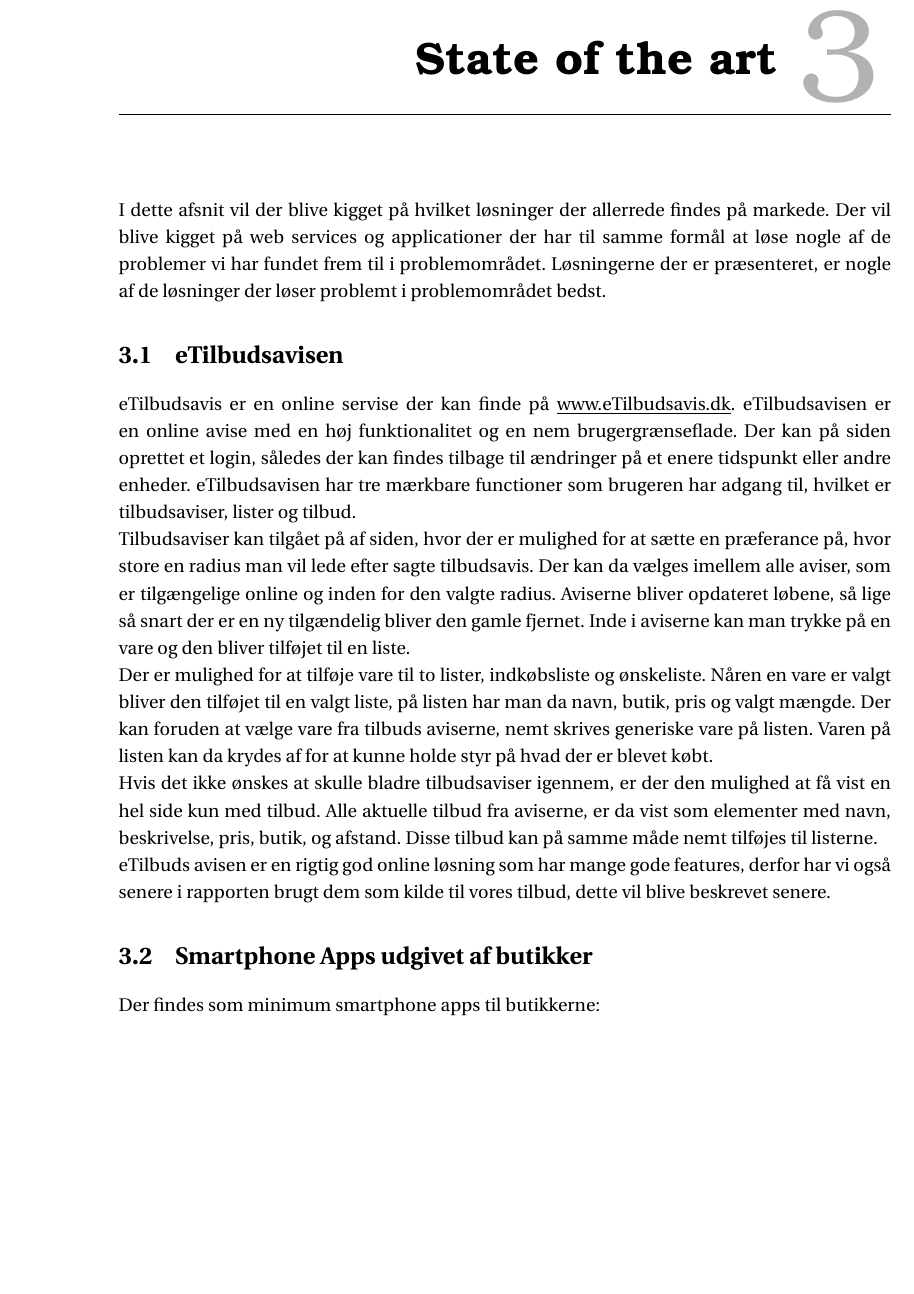
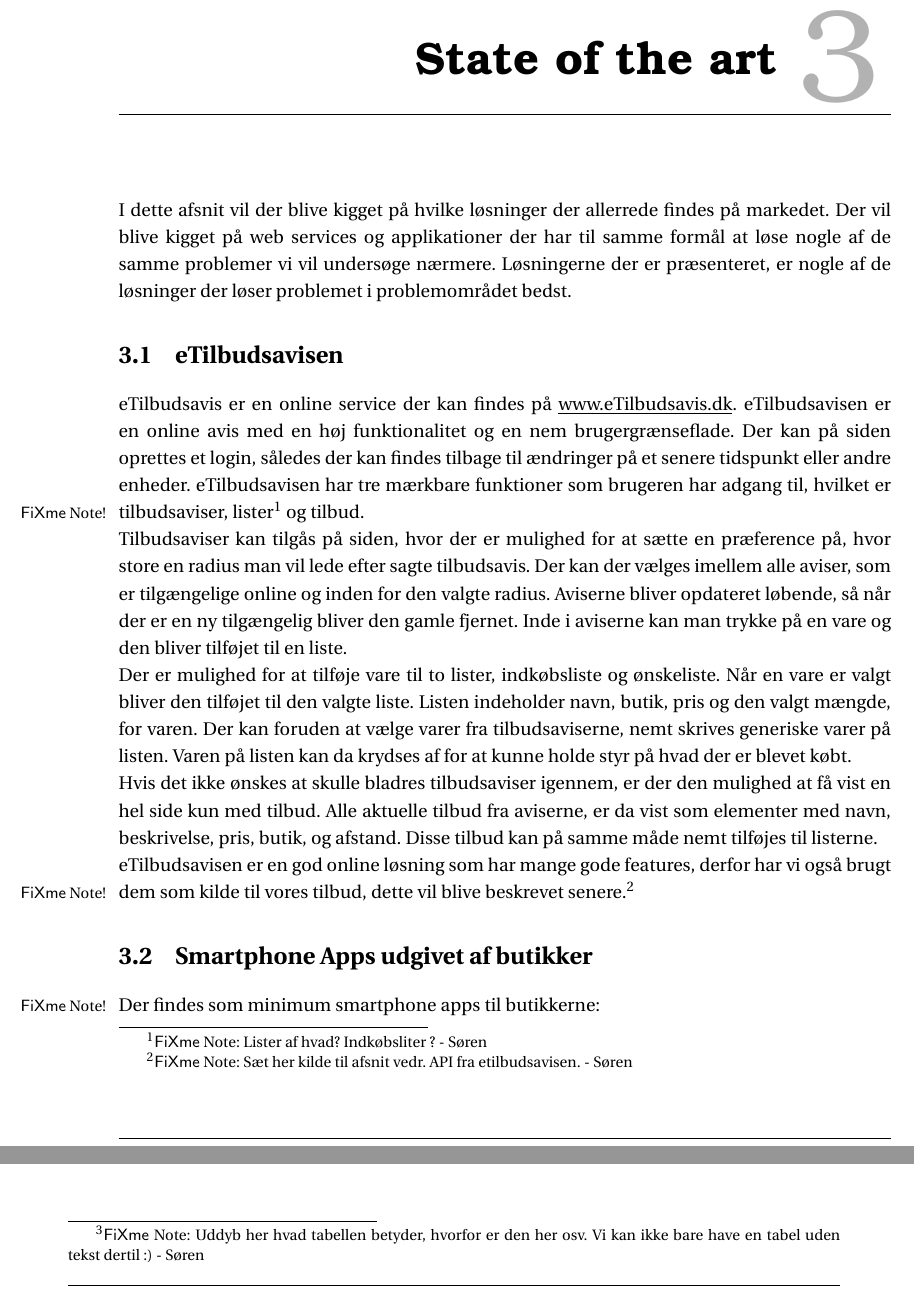
Before and after one commit to SW3-P3/LaTeX, a LaTeX book (master.tex, which reads chapters/StateOfTheArt.tex, preamble/preamble.tex): part of page 13 of 27 before the commit and two parts of pages 13 and 14 of 29 after it, the two joined at a grey line, cut so that both start at the same text, the shorter picture padded with empty space. Compiled offline with pdfLaTeX; a LaTeX package or settings file that is missing is left out.

Commit message:
Lidt rettelser hist og her

```diff
--- a/chapters/StateOfTheArt.tex
+++ b/chapters/StateOfTheArt.tex
@@ -1,11 +1,22 @@
 \chapter{State of the art}
-I dette afsnit vil der blive kigget på hvilket løsninger der allerrede findes på markede. Der vil blive kigget på web services og applicationer der har til samme formål at løse nogle af de problemer vi har fundet frem til i problemområdet. Løsningerne der er præsenteret, er nogle af de løsninger der løser problemt i problemområdet bedst.
+I dette afsnit vil der blive kigget på hvilke løsninger der allerrede findes på markedet.
+Der vil blive kigget på web services og applikationer der har til samme formål at løse nogle af de samme problemer vi vil undersøge nærmere.
+Løsningerne der er præsenteret, er nogle af de løsninger der løser problemet i problemområdet bedst.
 \section{eTilbudsavisen}
-eTilbudsavis er en online servise der kan finde på \underline{www.eTilbudsavis.dk}. eTilbudsavisen er en online avise med en høj funktionalitet og en nem brugergrænseflade. Der kan på siden oprettet et login, således der kan findes tilbage til ændringer på et enere tidspunkt eller andre enheder. eTilbudsavisen har tre mærkbare functioner som brugeren har adgang til, hvilket er tilbudsaviser, lister og tilbud.\\
-Tilbudsaviser kan tilgået på af siden, hvor der er mulighed for at sætte en præferance på, hvor store en radius man vil lede efter sagte tilbudsavis. Der kan da vælges imellem alle aviser, som er tilgængelige online og inden for den valgte radius. Aviserne bliver opdateret løbene, så lige så snart der er en ny tilgændelig bliver den gamle fjernet. Inde i aviserne kan man trykke på en vare og den bliver tilføjet til en liste.\\
-Der er mulighed for at tilføje vare til to lister, indkøbsliste og ønskeliste. Nåren en vare er valgt bliver den tilføjet til en valgt liste, på listen har man da navn, butik, pris og valgt mængde. Der kan foruden at vælge vare fra tilbuds aviserne, nemt skrives generiske vare på listen. Varen på listen kan da krydes af for at kunne holde styr på hvad der er blevet købt.\\
-Hvis det ikke ønskes at skulle bladre tilbudsaviser igennem, er der den mulighed at få vist en hel side kun med tilbud. Alle aktuelle tilbud fra aviserne, er da vist som elementer med navn, beskrivelse, pris, butik, og afstand. Disse tilbud kan på samme måde nemt tilføjes til listerne.\\
-eTilbuds avisen er en rigtig god online løsning som har mange gode features, derfor har vi også senere i rapporten brugt dem som kilde til vores tilbud, dette vil blive beskrevet senere.
+eTilbudsavis er en online service der kan findes på \underline{www.eTilbudsavis.dk}. eTilbudsavisen er en online avis med en høj funktionalitet og en nem brugergrænseflade.
+Der kan på siden oprettes et login, således der kan findes tilbage til ændringer på et senere tidspunkt eller andre enheder.
+eTilbudsavisen har tre mærkbare funktioner som brugeren har adgang til, hvilket er tilbudsaviser, lister\fxnote{Lister af hvad? Indkøbsliter ? - Søren} og tilbud.\\
+Tilbudsaviser kan tilgås på siden, hvor der er mulighed for at sætte en præference på, hvor store en radius man vil lede efter sagte tilbudsavis.
+Der kan der vælges imellem alle aviser, som er tilgængelige online og inden for den valgte radius.
+Aviserne bliver opdateret løbende, så når der er en ny tilgængelig bliver den gamle fjernet.
+Inde i aviserne kan man trykke på en vare og den bliver tilføjet til en liste.\\
+Der er mulighed for at tilføje vare til to lister, indkøbsliste og ønskeliste.
+Når en vare er valgt bliver den tilføjet til den valgte liste.
+Listen indeholder navn, butik, pris og den valgt mængde, for varen.
+Der kan foruden at vælge varer fra tilbudsaviserne, nemt skrives generiske varer på listen. Varen på listen kan da krydses af for at kunne holde styr på hvad der er blevet købt.\\
+Hvis det ikke ønskes at skulle bladres tilbudsaviser igennem, er der den mulighed at få vist en hel side kun med tilbud.
+Alle aktuelle tilbud fra aviserne, er da vist som elementer med navn, beskrivelse, pris, butik, og afstand. Disse tilbud kan på samme måde nemt tilføjes til listerne.\\
+eTilbudsavisen er en god online løsning som har mange gode features, derfor har vi også brugt dem som kilde til vores tilbud, dette vil blive beskrevet senere.\fxnote{Sæt her kilde til afsnit vedr. API fra etilbudsavisen. - Søren}
 %\section{Fakta \& Føtex App}
 \section{Smartphone Apps udgivet af butikker}
 	Der findes som minimum smartphone apps til butikkerne:
@@ -26,7 +37,11 @@ eTilbuds avisen er en rigtig god online løsning som har mange gode features, de
 	    \end{tabular}
 	\end{table}
 
+	\fxnote{Uddyb her hvad tabellen betyder, hvorfor er den her osv. Vi kan ikke bare have en tabel uden tekst dertil :) - Søren}
+
 \section{Tilbudsugen}
+
+
 
 \section{``Tøm køleskabet''}
 
--- a/master.tex
+++ b/master.tex
@@ -1,4 +1,4 @@
-\documentclass[a4paper,11pt,fleqn,twoside,openright,final]{memoir}
+\documentclass[a4paper,11pt,fleqn,twoside,openright]{memoir}
 \input{preamble/preamble.tex}
 % Preamble additions
 %\input{preamble/acronyms.tex}
--- a/preamble/preamble.tex
+++ b/preamble/preamble.tex
@@ -193,7 +193,7 @@
 %%% Todo Stuff %%%
 % Insert needed corrections with \fixme{..}, which will cause an error during compile, if any are present once 'draft'
 % is replaced with 'final'
-\usepackage[danish,silent,final]{fixme}
+\usepackage[footnote,draft,danish,silent,nomargin]{fixme}
 \fxsetup{layout={footnote,marginclue,index},innerlayout={inline,index}}
 
 
```
